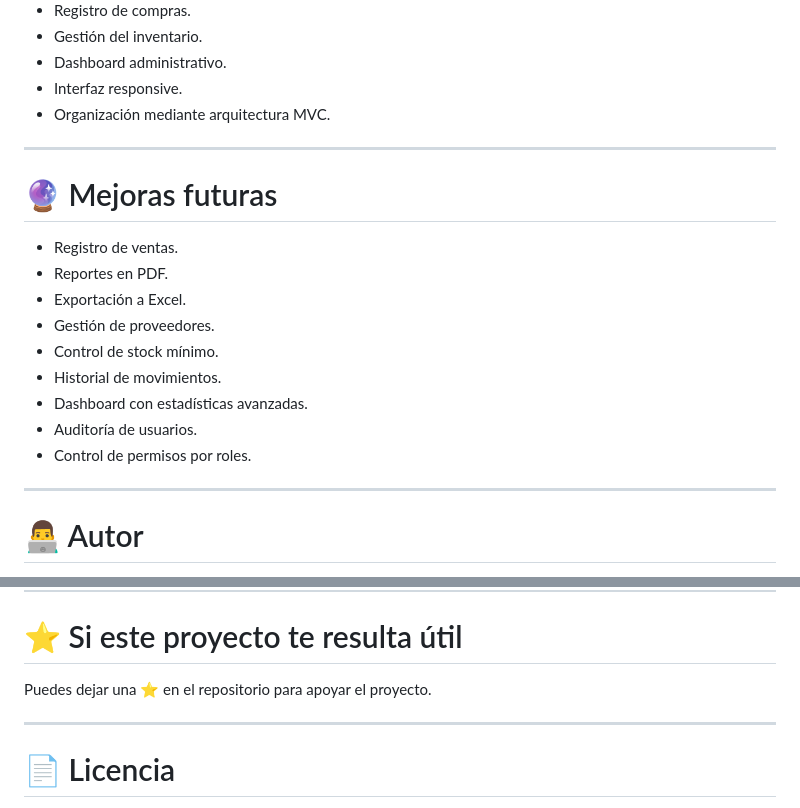
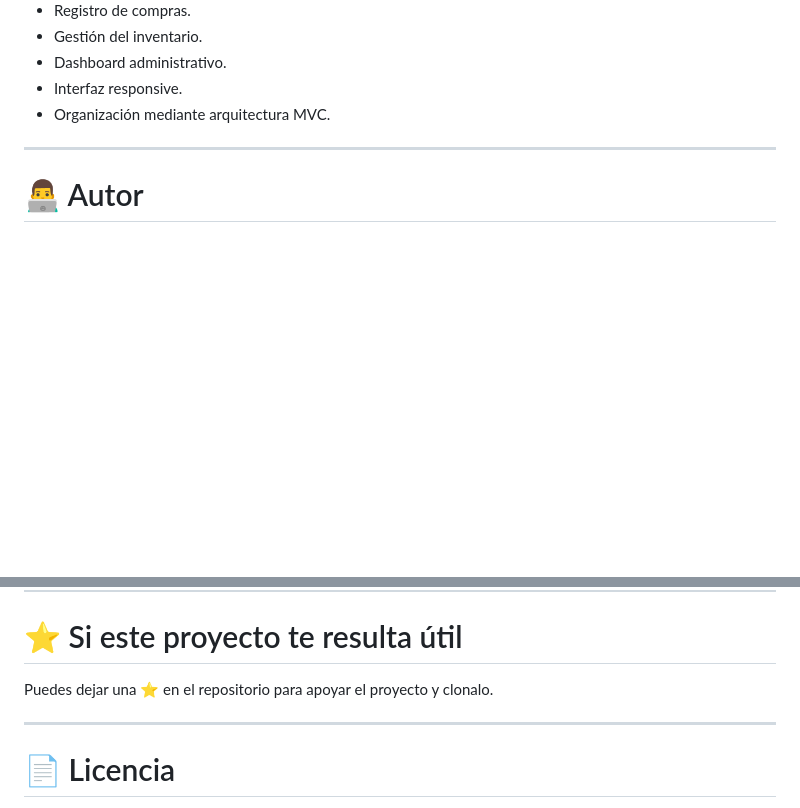
Before and after one commit to lidisching-hue/sistemasports, a Markdown page: README.md, 2 parts joined by grey strips. Drawn GitHub-style; blank space fills up the shorter version.

Commit message:
Create README.md
Removed future improvements section and updated support message.

```diff
--- a/README.md
+++ b/README.md
@@ -265,20 +265,6 @@ Contienen toda la interfaz gráfica del sistema.
 
 ---
 
-# 🔮 Mejoras futuras
-
-- Registro de ventas.
-- Reportes en PDF.
-- Exportación a Excel.
-- Gestión de proveedores.
-- Control de stock mínimo.
-- Historial de movimientos.
-- Dashboard con estadísticas avanzadas.
-- Auditoría de usuarios.
-- Control de permisos por roles.
-
----
-
 # 👨‍💻 Autor
 
 **Lidis Chinguel Aponte**
@@ -295,7 +281,7 @@ https://github.com/lidisching-hue
 
 # ⭐ Si este proyecto te resulta útil
 
-Puedes dejar una ⭐ en el repositorio para apoyar el proyecto.
+Puedes dejar una ⭐ en el repositorio para apoyar el proyecto y clonalo.
 
 ---
 
```
